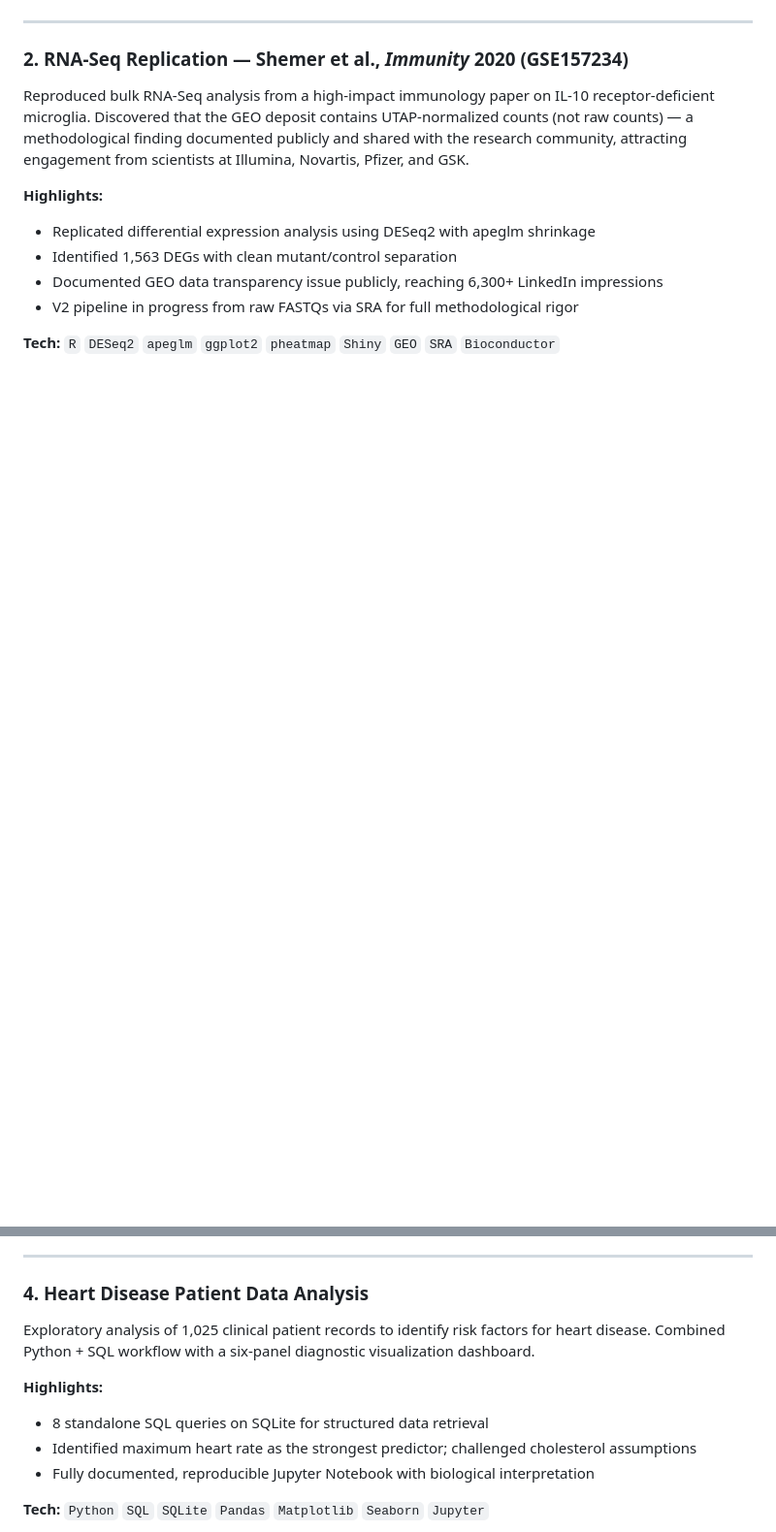
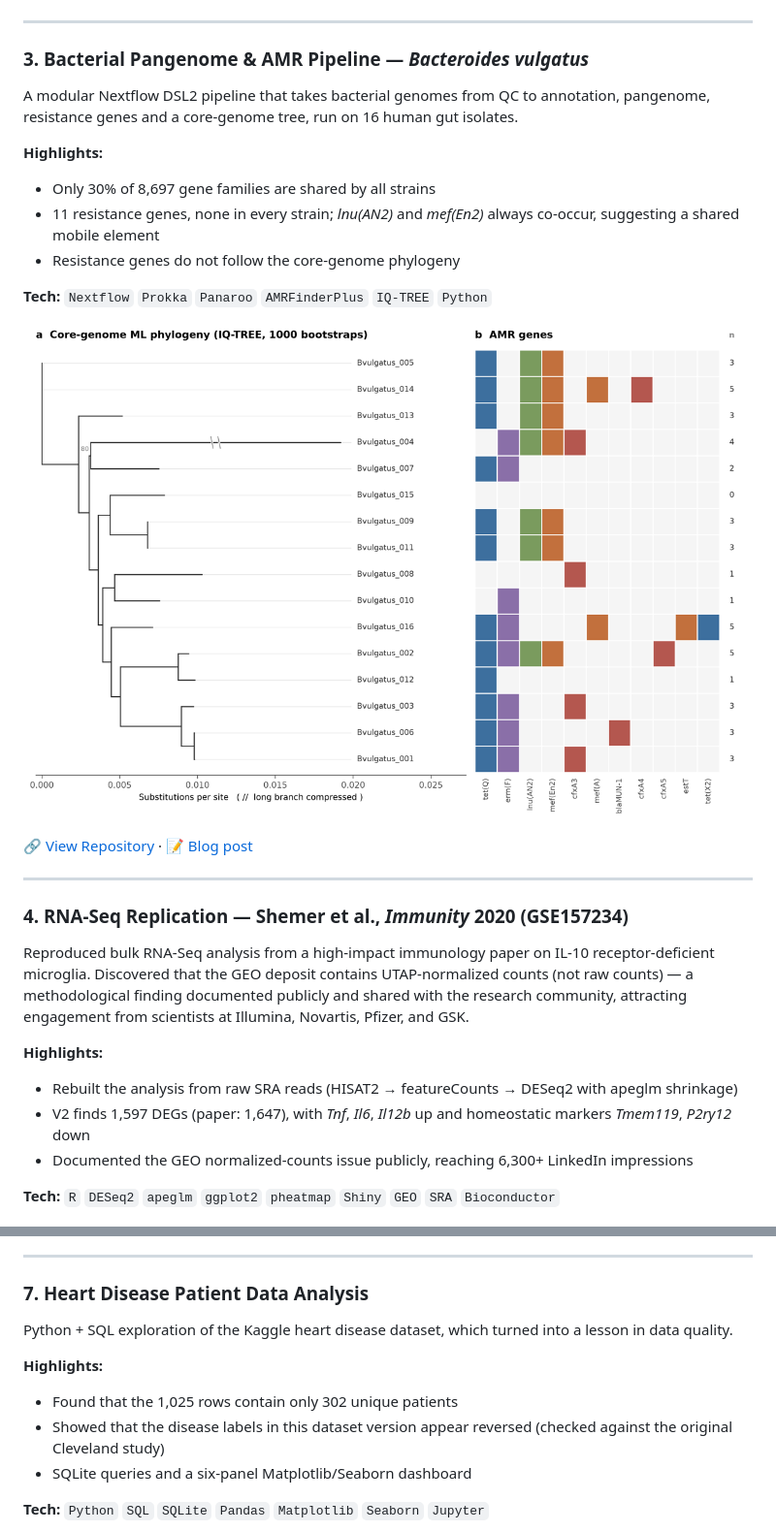
Before and after one commit to mdabrarfaiyaj/mdabrarfaiyaj, a Markdown page: README.md, 2 parts joined by grey strips. Shown at 97% size. Rendered like a GitHub page; pictures changed too: assets/pangenome_preview.png (added); blank space fills up the shorter version.

Commit message:
Profile README

```diff
--- a/README.md
+++ b/README.md
@@ -78,15 +106,31 @@ A 24-year retrospective analysis of *Salmonella* Typhi antimicrobial resistance
 
 ---
 
-### 2. RNA-Seq Replication — Shemer et al., *Immunity* 2020 (GSE157234)
+### 3. Bacterial Pangenome & AMR Pipeline — *Bacteroides vulgatus*
+
+A modular Nextflow DSL2 pipeline that takes bacterial genomes from QC to annotation, pangenome, resistance genes and a core-genome tree, run on 16 human gut isolates.
+
+**Highlights:**
+- Only 30% of 8,697 gene families are shared by all strains
+- 11 resistance genes, none in every strain; *lnu(AN2)* and *mef(En2)* always co-occur, suggesting a shared mobile element
+- Resistance genes do not follow the core-genome phylogeny
+
+**Tech:** `Nextflow` `Prokka` `Panaroo` `AMRFinderPlus` `IQ-TREE` `Python`
+
+![Pangenome and AMR](assets/pangenome_preview.png)
+
+[🔗 View Repository](https://github.com/mdabrarfaiyaj/human-gut-bacterial-pangenome-analysis) · [📝 Blog post](https://mdabrarfaiyaj.github.io/posts/Same-Species-Different-Genes-The-Pangenome-of-a-Gut-Bacterium/)
+
+---
+
+### 4. RNA-Seq Replication — Shemer et al., *Immunity* 2020 (GSE157234)
 
 Reproduced bulk RNA-Seq analysis from a high-impact immunology paper on IL-10 receptor-deficient microglia. Discovered that the GEO deposit contains UTAP-normalized counts (not raw counts) — a methodological finding documented publicly and shared with the research community, attracting engagement from scientists at Illumina, Novartis, Pfizer, and GSK.
 
 **Highlights:**
-- Replicated differential expression analysis using DESeq2 with apeglm shrinkage
-- Identified 1,563 DEGs with clean mutant/control separation
-- Documented GEO data transparency issue publicly, reaching 6,300+ LinkedIn impressions
-- V2 pipeline in progress from raw FASTQs via SRA for full methodological rigor
+- Rebuilt the analysis from raw SRA reads (HISAT2 → featureCounts → DESeq2 with apeglm shrinkage)
+- V2 finds 1,597 DEGs (paper: 1,647), with *Tnf*, *Il6*, *Il12b* up and homeostatic markers *Tmem119*, *P2ry12* down
+- Documented the GEO normalized-counts issue publicly, reaching 6,300+ LinkedIn impressions
 
 **Tech:** `R` `DESeq2` `apeglm` `ggplot2` `pheatmap` `Shiny` `GEO` `SRA` `Bioconductor`
 
@@ -113,14 +174,14 @@ Interactive R Shiny dashboard analyzing DENV-2 sequences from the 2023 Banglades
 
 ---
 
-### 4. Heart Disease Patient Data Analysis
+### 7. Heart Disease Patient Data Analysis
 
-Exploratory analysis of 1,025 clinical patient records to identify risk factors for heart disease. Combined Python + SQL workflow with a six-panel diagnostic visualization dashboard.
+Python + SQL exploration of the Kaggle heart disease dataset, which turned into a lesson in data quality.
 
 **Highlights:**
-- 8 standalone SQL queries on SQLite for structured data retrieval
-- Identified maximum heart rate as the strongest predictor; challenged cholesterol assumptions
-- Fully documented, reproducible Jupyter Notebook with biological interpretation
+- Found that the 1,025 rows contain only 302 unique patients
+- Showed that the disease labels in this dataset version appear reversed (checked against the original Cleveland study)
+- SQLite queries and a six-panel Matplotlib/Seaborn dashboard
 
 **Tech:** `Python` `SQL` `SQLite` `Pandas` `Matplotlib` `Seaborn` `Jupyter`
 
```
Also changed, not shown: other parts of README.md (+67 -12 lines), assets/cancer_3d_preview.png (added).
